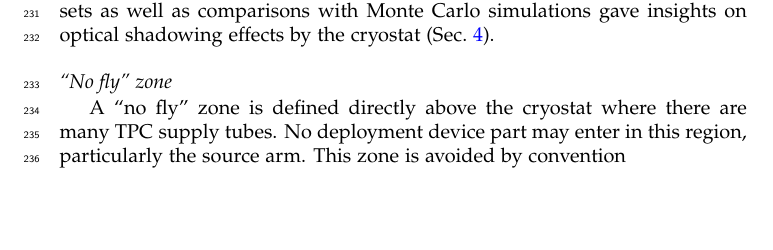
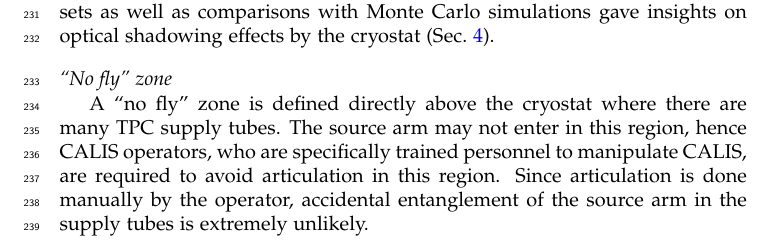
Before and after one commit to berndreinhold/DS_Hawaii, a LaTeX paper (CalibHardwarePaper/DS_CALIS_hardware.tex, which reads CalibHardwarePaper/hardware_details.tex): part of page 11 of 19, cut so that both start at the same text, the shorter picture padded with empty space. Compiled offline with pdfLaTeX.

Commit message:
"no fly" zone update

```diff
--- a/CalibHardwarePaper/hardware_details.tex
+++ b/CalibHardwarePaper/hardware_details.tex
@@ -51,7 +51,7 @@
 \end{figure}
 
 \subsubsection*{``No fly'' zone}
-A ``no fly'' zone is defined directly above the cryostat where there are many TPC supply tubes. No deployment device part may enter in this region, particularly the source arm. This zone is avoided by convention
+A ``no fly'' zone is defined directly above the cryostat where there are many TPC supply tubes. The source arm may not enter in this region, hence CALIS operators, who are specifically trained personnel to manipulate CALIS, are required to avoid articulation in this region. Since articulation is done manually by the operator, accidental entanglement of the source arm in the supply tubes is extremely unlikely.
 
 %\begin{figure}[htbp]
 % \centering
```
